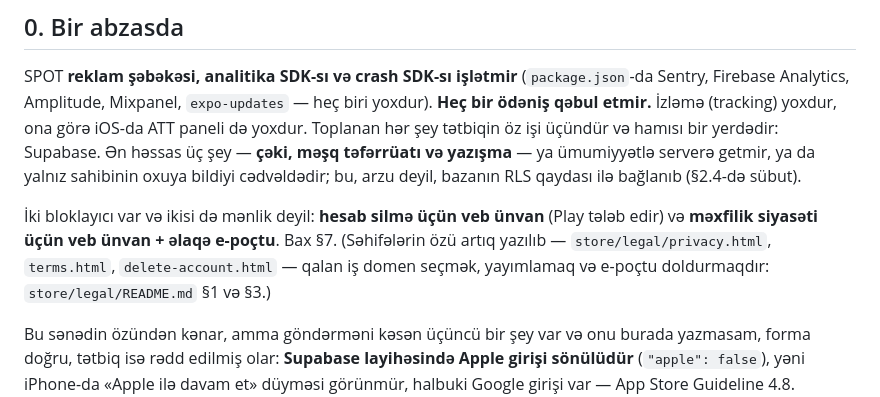
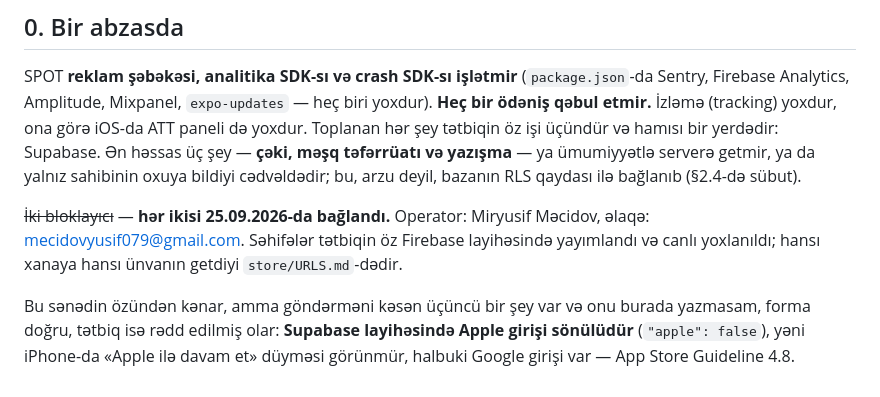
Before and after one commit to MiryusifMajidov/spot, a Markdown page: store/data-safety.md, the part around the change. GitHub-like rendering.

```diff
--- a/store/data-safety.md
+++ b/store/data-safety.md
@@ -12,7 +12,7 @@
 
 SPOT **reklam şəbəkəsi, analitika SDK-sı və crash SDK-sı işlətmir** (`package.json`-da Sentry, Firebase Analytics, Amplitude, Mixpanel, `expo-updates` — heç biri yoxdur). **Heç bir ödəniş qəbul etmir.** İzləmə (tracking) yoxdur, ona görə iOS-da ATT paneli də yoxdur. Toplanan hər şey tətbiqin öz işi üçündür və hamısı bir yerdədir: Supabase. Ən həssas üç şey — **çəki, məşq təfərrüatı və yazışma** — ya ümumiyyətlə serverə getmir, ya da yalnız sahibinin oxuya bildiyi cədvəldədir; bu, arzu deyil, bazanın RLS qaydası ilə bağlanıb (§2.4-də sübut).
 
-İki bloklayıcı var və ikisi də mənlik deyil: **hesab silmə üçün veb ünvan** (Play tələb edir) və **məxfilik siyasəti üçün veb ünvan + əlaqə e-poçtu**. Bax §7. (Səhifələrin özü artıq yazılıb — `store/legal/privacy.html`, `terms.html`, `delete-account.html` — qalan iş domen seçmək, yayımlamaq və e-poçtu doldurmaqdır: `store/legal/README.md` §1 və §3.)
+~~İki bloklayıcı~~ — **hər ikisi 25.09.2026-da bağlandı.** Operator: Miryusif Məcidov, əlaqə: mecidovyusif079@gmail.com. Səhifələr tətbiqin öz Firebase layihəsində yayımlandı və canlı yoxlanıldı; hansı xanaya hansı ünvanın getdiyi `store/URLS.md`-dədir.
 
 Bu sənədin özündən kənar, amma göndərməni kəsən üçüncü bir şey var və onu burada yazmasam, forma doğru, tətbiq isə rədd edilmiş olar: **Supabase layihəsində Apple girişi sönülüdür** (`"apple": false`), yəni iPhone-da «Apple ilə davam et» düyməsi görünmür, halbuki Google girişi var — App Store Guideline 4.8. Təfərrüat §2.3-də, düzəliş addımları `store/listing.md` «Açıq suallar» №2-dədir.
 
```
Also changed, not shown: store/URLS.md (added, +57 -0 lines), store/listing.md (+2 -2 lines).
